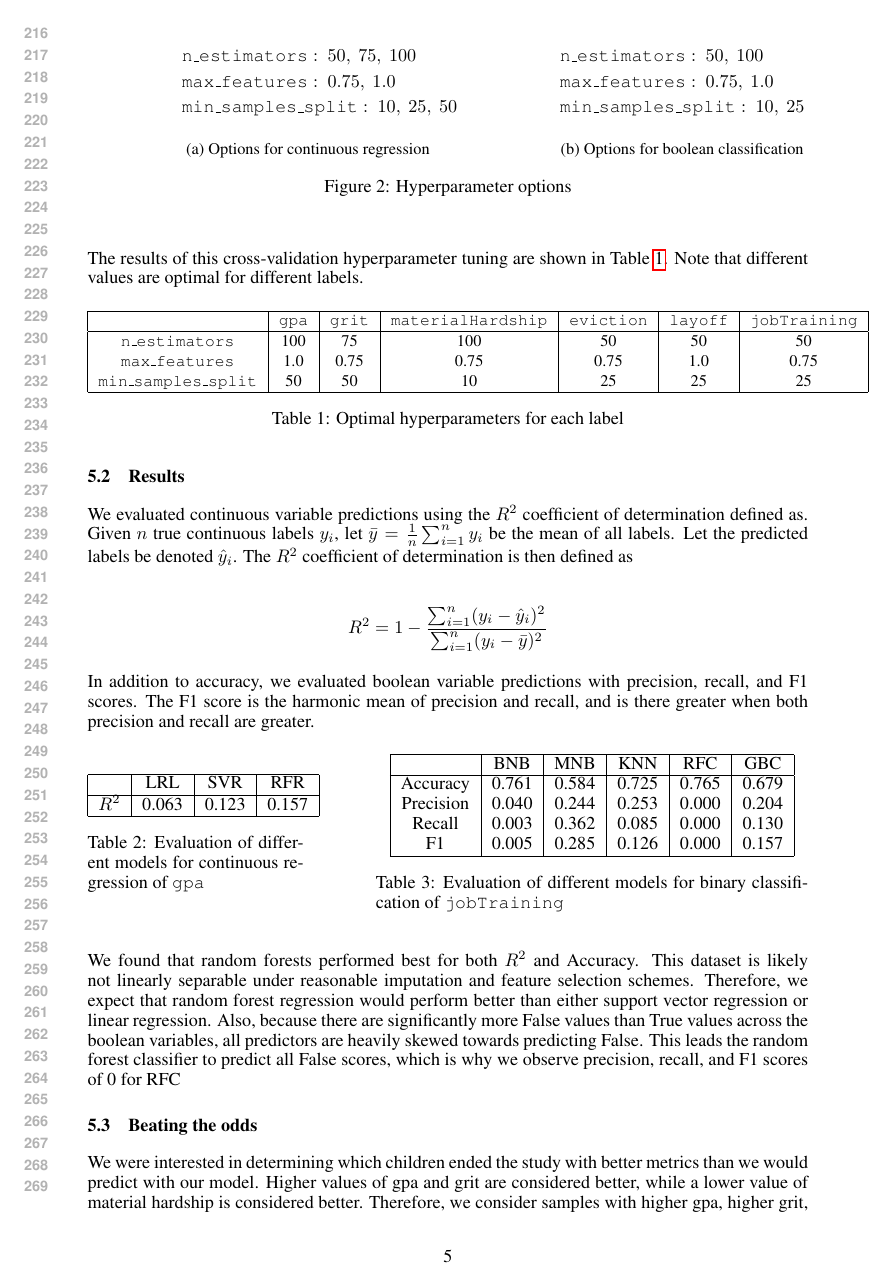
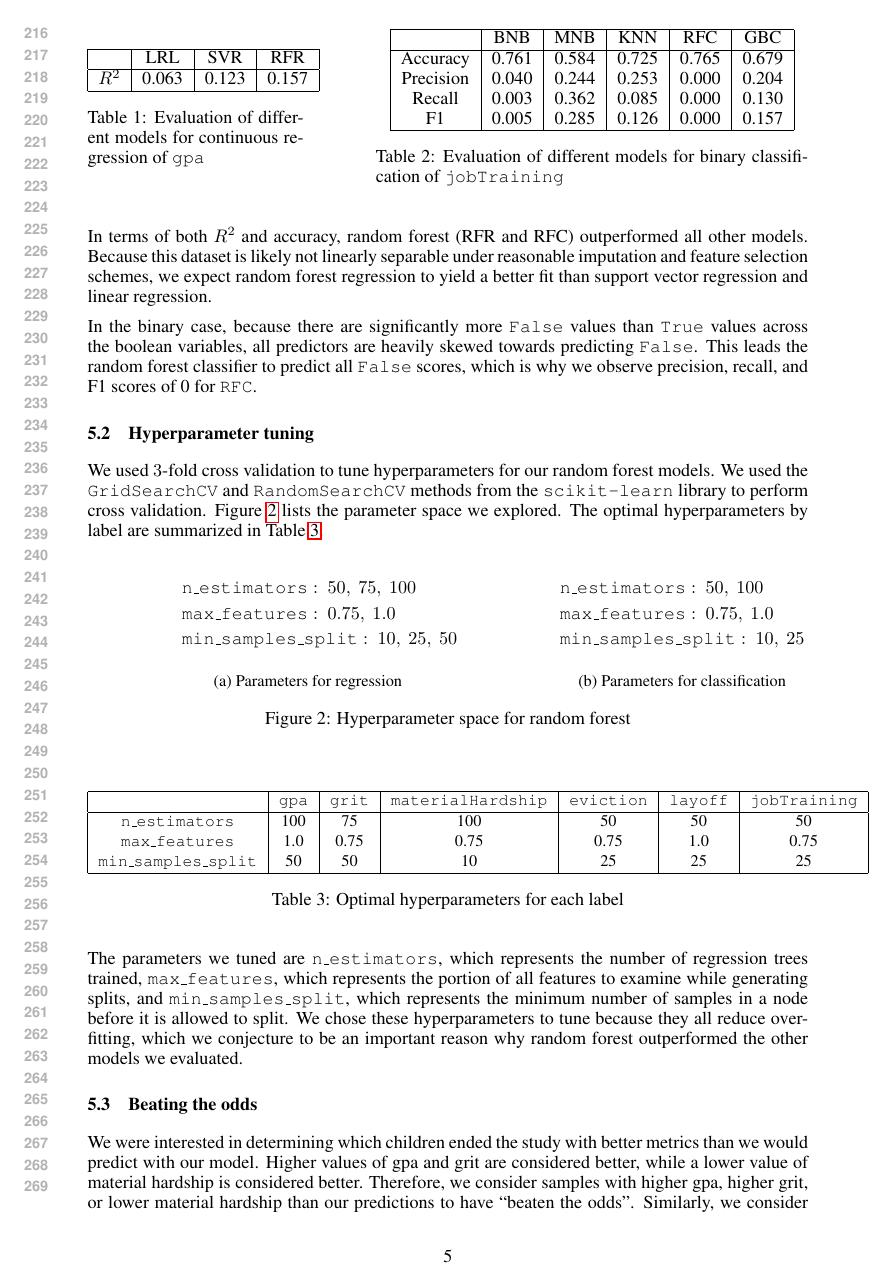
Before and after one commit to andrewor14/ffc, a LaTeX problem sheet (paper/cos424_homework_example.tex): page 5 of 6. Compiled offline with pdfLaTeX.

Commit message:
Paper: update hyperparameters + results

```diff
--- a/paper/cos424_homework_example.tex
+++ b/paper/cos424_homework_example.tex
@@ -171,57 +166,13 @@ We used cross-validation to tune hyperparameters for the random forest regressor
-\begin{figure}[H]
-  \centering
-  \hfill
-  \begin{subfigure}[b]{0.35\textwidth}
-    \begin{align*}
-      &\texttt{n\textunderscore estimators}:~50,~75,~100\\
-      &\texttt{max\textunderscore features}:~0.75,~1.0\\
-      &\texttt{min\textunderscore samples\textunderscore split}:~10,~25,~50
-    \end{align*}
-    \caption{Options for continuous regression}
-    \label{fig:contparams}
-  \end{subfigure}
-  \hfill
-  \begin{subfigure}[b]{0.35\textwidth}
-    \begin{align*}
-      &\texttt{n\textunderscore estimators}:~50,~100\\
-      &\texttt{max\textunderscore features}:~0.75,~1.0\\
-      &\texttt{min\textunderscore samples\textunderscore split}:~10,~25
-    \end{align*}
-    \caption{Options for boolean classification}
-    \label{fig:boolparams}
-  \end{subfigure}
-  \caption{Hyperparameter options}
-  \label{fig:params}
-  \hfill
-\end{figure}
-
-The results of this cross-validation hyperparameter tuning are shown in Table~\ref{tab:optimalparams}. Note that different values are optimal for different labels.
-
-\begin{table}[H]
-  \centering
-  \fontsize{9}{11}\selectfont
-  \begin{tabular}{| c | c | c | c | c | c | c | c |}
-    \hline
-    ~ & \texttt{gpa} & \texttt{grit} & \texttt{materialHardship} & \texttt{eviction} & \texttt{layoff} & \texttt{jobTraining} \\ \hline
-    \texttt{n\textunderscore estimators} & 100 & 75 & 100 & 50 & 50 & 50 \\
-    \texttt{max\textunderscore features} & 1.0 & 0.75 & 0.75 & 0.75 & 1.0 & 0.75 \\
-    \texttt{min\textunderscore samples\textunderscore split} & 50 & 50 & 10 & 25 & 25 & 25 \\
-    \hline
-  \end{tabular}
-  \caption{Optimal hyperparameters for each label}
-  \label{tab:optimalparams}
-\end{table}
-
 \subsection{Results}
 \label{sec:results}
 
-We evaluated continuous variable predictions using the $R^2$ coefficient of determination defined as. Given $n$ true continuous labels $y_i$, let $\bar{y} = \frac{1}{n}\sum_{i=1}^n y_i$ be the mean of all labels. Let the predicted labels be denoted $\hat{y}_i$. The $R^2$ coefficient of determination is then defined as
+We evaluated continuous variable predictions using the $R^2$ coefficient of determination defined as follows. Given $n$ true continuous labels $y_i$, let $\bar{y} = \frac{1}{n}\sum_{i=1}^n y_i$ be the mean of all labels. Let the predicted labels be denoted $\hat{y}_i$. The $R^2$ coefficient of determination is then defined as
 
 \begin{align*}
   R^2 &= 1 - \frac{\sum_{i=1}^n (y_i - \hat{y}_i)^2}{\sum_{i=1}^n (y_i - \bar{y})^2}
 \end{align*}
 
-In addition to accuracy, we evaluated boolean variable predictions with precision, recall, and F1 scores. The F1 score is the harmonic mean of precision and recall, and is there greater when both precision and recall are greater.
+As for binary classification, we evaluated precision, recall, and f1 score as well as accuracy. We chose these additional metrics because accuracy alone does not take into account false positives and false negatives. Since both precision and recall are desirable properties, we also considered the f1 score, which is the harmonic mean of the two. Tables \ref{tab:contresults} and ~\ref{tab:boolresults} summarize how each model performs with respect to these metrics.
 
 \begin{table}[H]
   \begin{minipage}{0.30\textwidth}
@@ -252,7 +203,59 @@ In addition to accuracy, we evaluated boolean variable predictions with precisio
   \end{minipage}
 \end{table}
 
-We found that random forests performed best for both $R^2$ and Accuracy. This dataset is likely not linearly separable under reasonable imputation and feature selection schemes. Therefore, we expect that random forest regression would perform better than either support vector regression or linear regression. Also, because there are significantly more False values than True values across the boolean variables, all predictors are heavily skewed towards predicting False. This leads the random forest classifier to predict all False scores, which is why we observe precision, recall, and F1 scores of 0 for RFC
+In terms of both $R^2$ and accuracy, random forest (RFR and RFC) outperformed all other models. Because this dataset is likely not linearly separable under reasonable imputation and feature selection schemes, we expect random forest regression to yield a better fit than
+support vector regression and linear regression.
+
+In the binary case, because there are significantly more \texttt{False} values than \texttt{True} values across the boolean variables, all predictors are heavily skewed towards predicting \texttt{False}. This leads the random forest classifier to predict all \texttt{False} scores, which is why we observe precision, recall, and F1 scores of 0 for \texttt{RFC}.
+
+\subsection{Hyperparameter tuning}
+\label{sec:hyperparametertuning}
+
+We used $3$-fold cross validation to tune hyperparameters for our random forest models. We used the $\texttt{GridSearchCV}$ and $\texttt{RandomSearchCV}$ methods from the $\texttt{scikit-learn}$ library to perform cross validation. Figure~\ref{fig:params} lists the parameter space we explored. The optimal hyperparameters by label are summarized in Table~\ref{tab:optimalparams}.
+
+\begin{figure}[H]
+  \centering
+  \hfill
+  \begin{subfigure}[b]{0.35\textwidth}
+    \begin{align*}
+      &\texttt{n\textunderscore estimators}:~50,~75,~100\\
+      &\texttt{max\textunderscore features}:~0.75,~1.0\\
+      &\texttt{min\textunderscore samples\textunderscore split}:~10,~25,~50
+    \end{align*}
+    \caption{Parameters for regression}
+    \label{fig:contparams}
+  \end{subfigure}
+  \hfill
+  \begin{subfigure}[b]{0.35\textwidth}
+    \begin{align*}
+      &\texttt{n\textunderscore estimators}:~50,~100\\
+      &\texttt{max\textunderscore features}:~0.75,~1.0\\
+      &\texttt{min\textunderscore samples\textunderscore split}:~10,~25
+    \end{align*}
+    \caption{Parameters for classification}
+    \label{fig:boolparams}
+  \end{subfigure}
+  \caption{Hyperparameter space for random forest}
+  \label{fig:params}
+  \hfill
+\end{figure}
+
+\begin{table}[H]
+  \centering
+  \fontsize{9}{11}\selectfont
+  \begin{tabular}{| c | c | c | c | c | c | c | c |}
+    \hline
+    ~ & \texttt{gpa} & \texttt{grit} & \texttt{materialHardship} & \texttt{eviction} & \texttt{layoff} & \texttt{jobTraining} \\ \hline
+    \texttt{n\textunderscore estimators} & 100 & 75 & 100 & 50 & 50 & 50 \\
+    \texttt{max\textunderscore features} & 1.0 & 0.75 & 0.75 & 0.75 & 1.0 & 0.75 \\
+    \texttt{min\textunderscore samples\textunderscore split} & 50 & 50 & 10 & 25 & 25 & 25 \\
+    \hline
+  \end{tabular}
+  \caption{Optimal hyperparameters for each label}
+  \label{tab:optimalparams}
+\end{table}
+
+The parameters we tuned are $\texttt{n\textunderscore estimators}$, which represents the number of regression trees trained, $\texttt{max\textunderscore features}$, which represents the portion of all features to examine while generating splits, and $\texttt{min\textunderscore samples\textunderscore split}$, which represents the minimum number of samples in a node before it is allowed to split. We chose these hyperparameters to tune because they all reduce overfitting, which we conjecture to be an important reason why random forest outperformed the other models we evaluated.
 
 \subsection{Beating the odds}
 \label{sec:beatingtheodds}
```
Also changed, not shown: paper/cos424_homework_example.tex (7 more changed lines), 4 other files.
